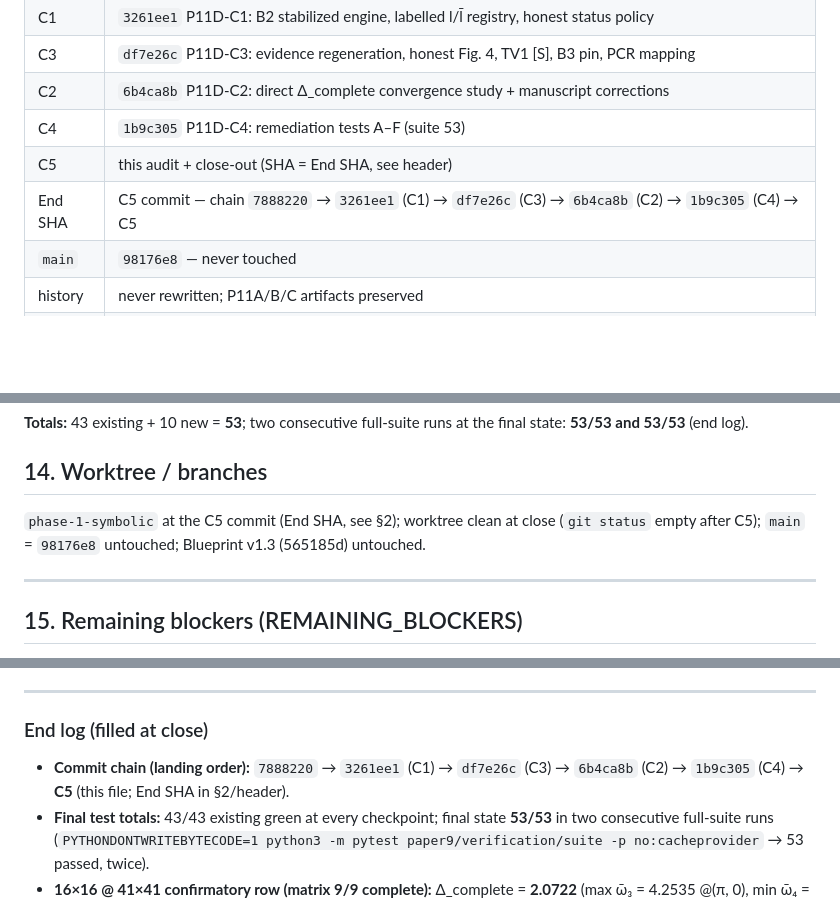
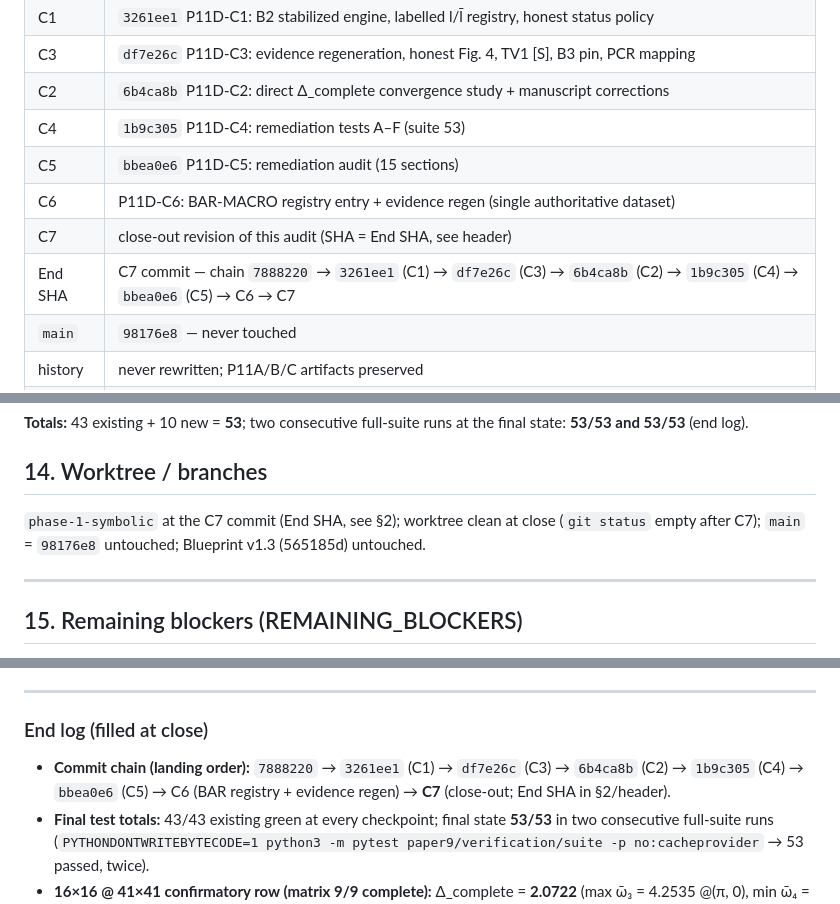
Before and after one commit to vipin-oss/BFS-FEM-MATLAB, a Markdown page: paper9/audit/P11D_REMEDIATION_AUDIT.md, 3 parts joined by grey strips. GitHub-like rendering; blank space fills up the shorter version.

Commit message:
P11D-C7: audit close-out — chain C1-C7 recorded, End SHA convention fixed

```diff
--- a/paper9/audit/P11D_REMEDIATION_AUDIT.md
+++ b/paper9/audit/P11D_REMEDIATION_AUDIT.md
@@ -29,8 +29,10 @@ dated P11D addendum).  Blueprint not modified.
 | C3 | `df7e26c` P11D-C3: evidence regeneration, honest Fig. 4, TV1 [S], B3 pin, PCR mapping |
 | C2 | `6b4ca8b` P11D-C2: direct Δ_complete convergence study + manuscript corrections |
 | C4 | `1b9c305` P11D-C4: remediation tests A–F (suite 53) |
-| C5 | this audit + close-out (SHA = End SHA, see header) |
-| End SHA | C5 commit — chain `7888220` → `3261ee1` (C1) → `df7e26c` (C3) → `6b4ca8b` (C2) → `1b9c305` (C4) → C5 |
+| C5 | `bbea0e6` P11D-C5: remediation audit (15 sections) |
+| C6 | P11D-C6: BAR-MACRO registry entry + evidence regen (single authoritative dataset) |
+| C7 | close-out revision of this audit (SHA = End SHA, see header) |
+| End SHA | C7 commit — chain `7888220` → `3261ee1` (C1) → `df7e26c` (C3) → `6b4ca8b` (C2) → `1b9c305` (C4) → `bbea0e6` (C5) → C6 → C7 |
 | `main` | `98176e8` — never touched |
 | history | never rewritten; P11A/B/C artifacts preserved |
 | push | **BLOCKED — no credentials in the sandbox** (`git push` fails "could not read Username for 'https://github.com'"); local commits only; `origin/phase-1-symbolic` remains at `7888220`. Reported in REMAINING_BLOCKERS. |
@@ -297,8 +299,8 @@ gate; no author numerical tables exist; no values invented), **G4 NOT MET**
 
 ## 14. Worktree / branches
 
-`phase-1-symbolic` at the C5 commit (End SHA, see §2); worktree clean at close
-(`git status` empty after C5); `main` = `98176e8` untouched; Blueprint v1.3
+`phase-1-symbolic` at the C7 commit (End SHA, see §2); worktree clean at close
+(`git status` empty after C7); `main` = `98176e8` untouched; Blueprint v1.3
 (565185d) untouched.
 
 ---
@@ -332,7 +334,8 @@ gate; no author numerical tables exist; no values invented), **G4 NOT MET**
 ### End log (filled at close)
 
 - **Commit chain (landing order):** `7888220` → `3261ee1` (C1) → `df7e26c` (C3)
-  → `6b4ca8b` (C2) → `1b9c305` (C4) → **C5** (this file; End SHA in §2/header).
+  → `6b4ca8b` (C2) → `1b9c305` (C4) → `bbea0e6` (C5) → C6 (BAR registry +
+  evidence regen) → **C7** (close-out; End SHA in §2/header).
 - **Final test totals:** 43/43 existing green at every checkpoint; final state
   **53/53** in two consecutive full-suite runs (`PYTHONDONTWRITEBYTECODE=1
   python3 -m pytest paper9/verification/suite -p no:cacheprovider` → 53 passed,
```
Also changed, not shown: other parts of paper9/audit/P11D_REMEDIATION_AUDIT.md (+1 -1 lines).
